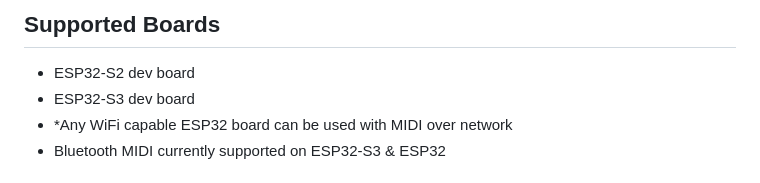
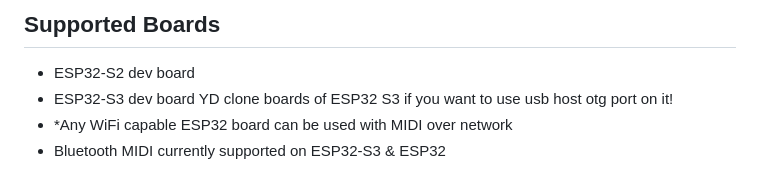
Before and after one commit to serifpersia/pianolux-esp32, a Markdown page: README.md, the part around the change. Rendered like a GitHub page.

```diff
--- a/README.md
+++ b/README.md
@@ -21,7 +21,7 @@ For support, questions, or suggestions, join our Discord Server:
 [![Discord Server](https://discordapp.com/api/guilds/1077195120950120458/widget.png?style=banner2)](https://discord.gg/MAypyD7k86)
 ## Supported Boards
 - ESP32-S2 dev board
-- ESP32-S3 dev board
+- ESP32-S3 dev board YD clone boards of ESP32 S3 if you want to use usb host otg port on it!
 - *Any WiFi capable ESP32 board can be used with MIDI over network
 - Bluetooth MIDI currently supported on ESP32-S3 & ESP32
 
```
